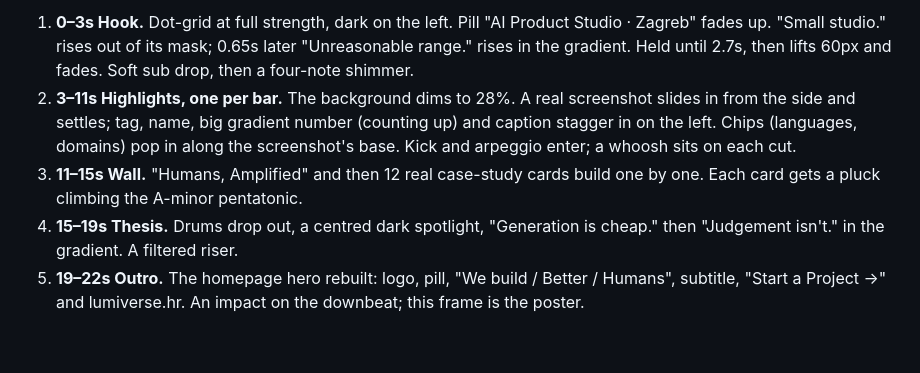
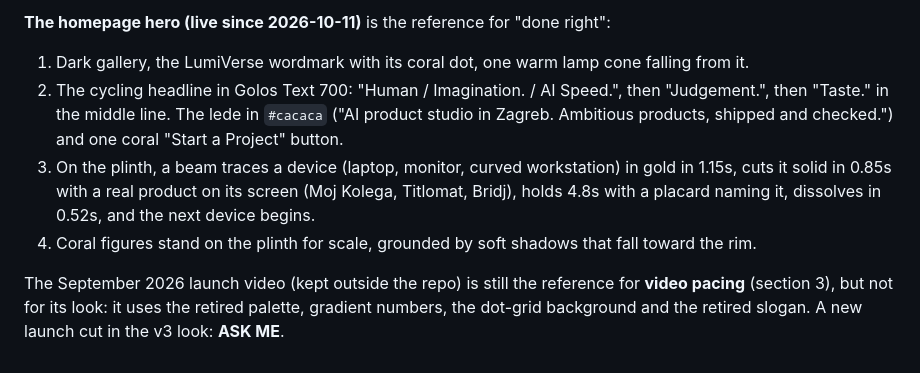
Before and after one commit to LumiVerseHR/lumiverse-hr-web, a Markdown page: MOTION.md, the part around one of its changes. Rendered like a GitHub page.

```diff
--- a/MOTION.md
+++ b/MOTION.md
@@ -79,6 +129,14 @@ the reference for "done right".
 
-1. **0–3s Hook.** Dot-grid at full strength, dark on the left. Pill "AI Product Studio · Zagreb" fades up. "Small studio." rises out of its mask; 0.65s later "Unreasonable range." rises in the gradient. Held until 2.7s, then lifts 60px and fades. Soft sub drop, then a four-note shimmer.
-2. **3–11s Highlights, one per bar.** The background dims to 28%. A real screenshot slides in from the side and settles; tag, name, big gradient number (counting up) and caption stagger in on the left. Chips (languages, domains) pop in along the screenshot's base. Kick and arpeggio enter; a whoosh sits on each cut.
-3. **11–15s Wall.** "Humans, Amplified" and then 12 real case-study cards build one by one. Each card gets a pluck climbing the A-minor pentatonic.
-4. **15–19s Thesis.** Drums drop out, a centred dark spotlight, "Generation is cheap." then "Judgement isn't." in the gradient. A filtered riser.
-5. **19–22s Outro.** The homepage hero rebuilt: logo, pill, "We build / Better / Humans", subtitle, "Start a Project →" and lumiverse.hr. An impact on the downbeat; this frame is the poster.
+**The homepage hero (live since 2026-10-11)** is the reference for "done right":
+1. Dark gallery, the LumiVerse wordmark with its coral dot, one warm lamp cone falling from it.
+2. The cycling headline in Golos Text 700: "Human / Imagination. / AI Speed.", then "Judgement.",
+   then "Taste." in the middle line. The lede in `#cacaca` ("AI product studio in Zagreb. Ambitious
+   products, shipped and checked.") and one coral "Start a Project" button.
+3. On the plinth, a beam traces a device (laptop, monitor, curved workstation) in gold in 1.15s,
+   cuts it solid in 0.85s with a real product on its screen (Moj Kolega, Titlomat, Bridj), holds
+   4.8s with a placard naming it, dissolves in 0.52s, and the next device begins.
+4. Coral figures stand on the plinth for scale, grounded by soft shadows that fall toward the rim.
+
+The September 2026 launch video (kept outside the repo) is still the reference for **video
+pacing** (section 3), but not for its look: it uses the retired palette, gradient numbers, the
+dot-grid background and the retired slogan. A new launch cut in the v3 look: **ASK ME**.
```
Also changed, not shown: other parts of MOTION.md (+96 -46 lines), DESIGN.md (+9 -8 lines).
